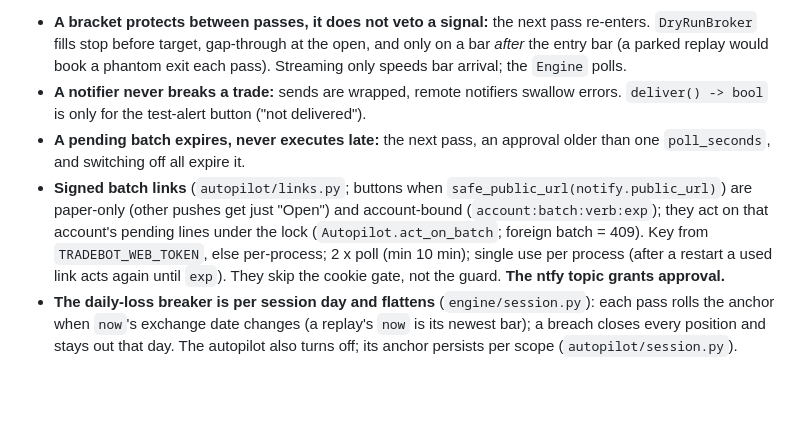
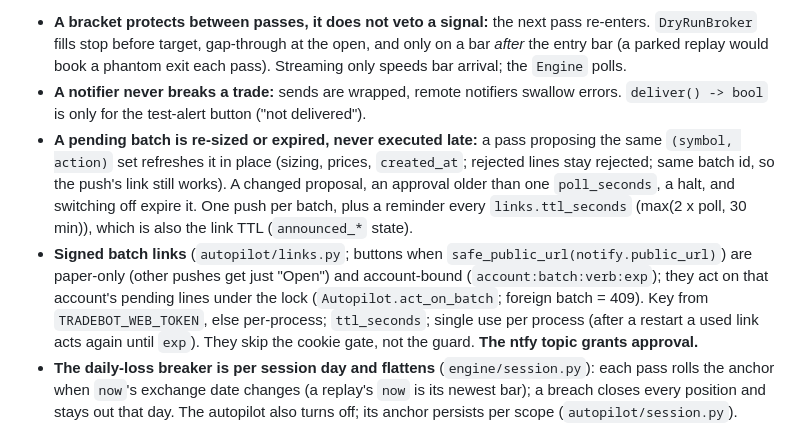
Before and after one commit to erancihan/tradebot, a Markdown page: CLAUDE.md, the part around one of its changes. GitHub-like rendering; blank space fills up the shorter version.

Commit message:
Document quiet re-proposals
Co-Authored-By: Claude Fable 5.1 <noreply@anthropic.com>
Claude-Session: https://claude.ai/code/session_018JPUQrkG8JpmcSypSd6hoA

```diff
--- a/CLAUDE.md
+++ b/CLAUDE.md
@@ -232,14 +231,16 @@ runs offline pytest, `tsc --noEmit`, `npm test` and a build on every push and PR
   pass re-enters. `DryRunBroker` fills stop before target, gap-through at the
   open, and only on a bar *after* the entry bar (a parked replay would book a
   phantom exit each pass). Streaming only speeds bar arrival; the `Engine` polls.
-- **A notifier never breaks a trade:** sends are wrapped, remote notifiers swallow
-  errors. `deliver() -> bool` is only for the test-alert button ("not delivered").
-- **A pending batch expires, never executes late:** the next pass, an approval
-  older than one `poll_seconds`, and switching off all expire it.
+- **A notifier never breaks a trade:** sends are wrapped, remote notifiers swallow errors. `deliver() -> bool` is only for the test-alert button ("not delivered").
+- **A pending batch is re-sized or expired, never executed late:** a pass proposing the same
+  `(symbol, action)` set refreshes it in place (sizing, prices, `created_at`; rejected lines stay
+  rejected; same batch id, so the push's link still works). A changed proposal, an approval older
+  than one `poll_seconds`, a halt, and switching off expire it. One push per batch, plus a reminder
+  every `links.ttl_seconds` (max(2 x poll, 30 min)), which is also the link TTL (`announced_*` state).
 - **Signed batch links** (`autopilot/links.py`; buttons when `safe_public_url(notify.public_url)`)
   are paper-only (other pushes get just "Open") and account-bound (`account:batch:verb:exp`); they act
   on that account's pending lines under the lock (`Autopilot.act_on_batch`; foreign batch = 409). Key
-  from `TRADEBOT_WEB_TOKEN`, else per-process; 2 x poll (min 10 min); single use per process (after a
+  from `TRADEBOT_WEB_TOKEN`, else per-process; `ttl_seconds`; single use per process (after a
   restart a used link acts again until `exp`). They skip the cookie gate, not the guard. **The ntfy topic grants approval.**
 - **The daily-loss breaker is per session day and flattens** (`engine/session.py`):
   each pass rolls the anchor when `now`'s exchange date changes (a replay's `now` is
```
Also changed, not shown: other parts of CLAUDE.md (+3 -5 lines), README.md (+12 -8 lines), docs/adr/0002-portfolio-companion.md (+12 -1 lines).
